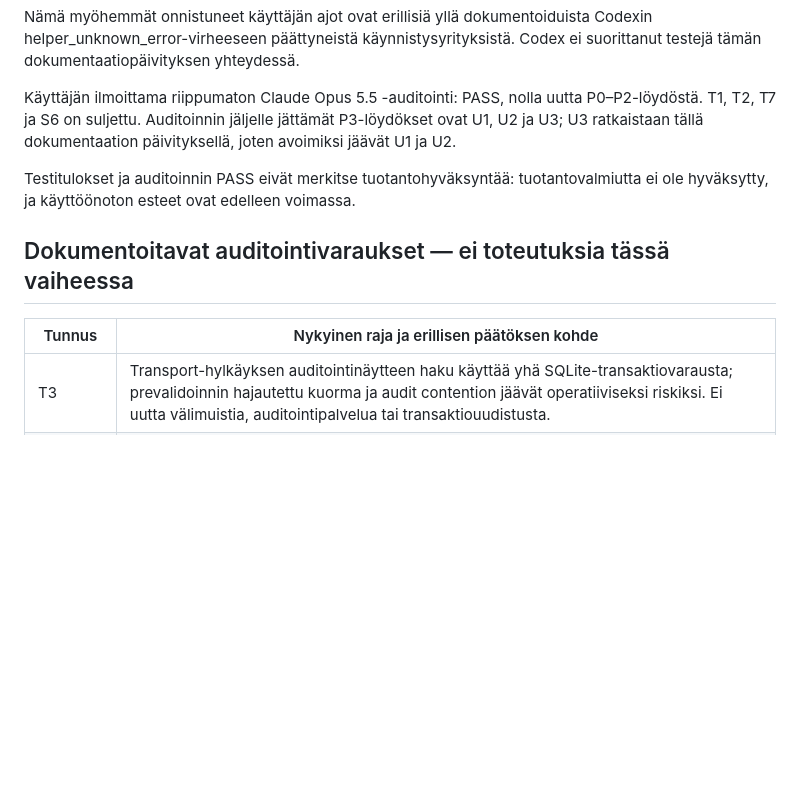
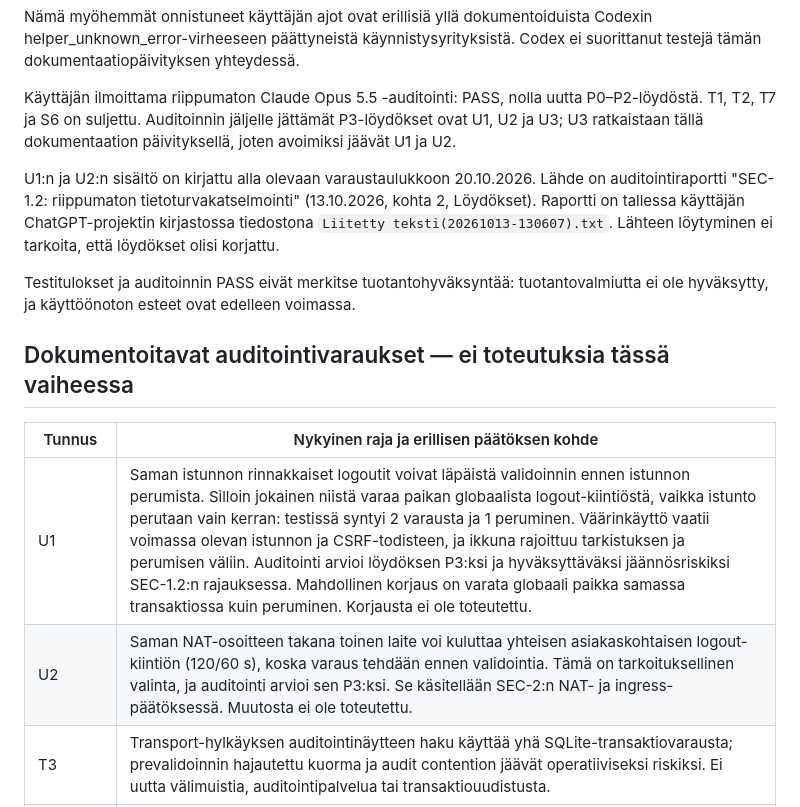
Before and after one commit to elissei/CarbitOy, a Markdown page: docs/auth-rate-limit-checkpoint-sec-1-2.md, the part around the change. Drawn GitHub-style; blank space fills up the shorter version.

```diff
--- a/docs/auth-rate-limit-checkpoint-sec-1-2.md
+++ b/docs/auth-rate-limit-checkpoint-sec-1-2.md
@@ -176,6 +176,12 @@ nolla uutta P0–P2-löydöstä. T1, T2, T7 ja S6 on suljettu. Auditoinnin jälj
 jättämät P3-löydökset ovat U1, U2 ja U3; U3 ratkaistaan tällä dokumentaation
 päivityksellä, joten avoimiksi jäävät U1 ja U2.
 
+U1:n ja U2:n sisältö on kirjattu alla olevaan varaustaulukkoon 20.10.2026.
+Lähde on auditointiraportti "SEC-1.2: riippumaton tietoturvakatselmointi"
+(13.10.2026, kohta 2, Löydökset). Raportti on tallessa käyttäjän ChatGPT-projektin
+kirjastossa tiedostona `Liitetty teksti(20261013-130607).txt`. Lähteen löytyminen ei
+tarkoita, että löydökset olisi korjattu.
+
 Testitulokset ja auditoinnin PASS eivät merkitse tuotantohyväksyntää:
 tuotantovalmiutta ei ole hyväksytty, ja käyttöönoton esteet ovat edelleen voimassa.
 
@@ -183,6 +189,8 @@ tuotantovalmiutta ei ole hyväksytty, ja käyttöönoton esteet ovat edelleen vo
 
 | Tunnus | Nykyinen raja ja erillisen päätöksen kohde |
 | --- | --- |
+| U1 | Saman istunnon rinnakkaiset logoutit voivat läpäistä validoinnin ennen istunnon perumista. Silloin jokainen niistä varaa paikan globaalista logout-kiintiöstä, vaikka istunto perutaan vain kerran: testissä syntyi 2 varausta ja 1 peruminen. Väärinkäyttö vaatii voimassa olevan istunnon ja CSRF-todisteen, ja ikkuna rajoittuu tarkistuksen ja perumisen väliin. Auditointi arvioi löydöksen P3:ksi ja hyväksyttäväksi jäännösriskiksi SEC-1.2:n rajauksessa. Mahdollinen korjaus on varata globaali paikka samassa transaktiossa kuin peruminen. Korjausta ei ole toteutettu. |
+| U2 | Saman NAT-osoitteen takana toinen laite voi kuluttaa yhteisen asiakaskohtaisen logout-kiintiön (120/60 s), koska varaus tehdään ennen validointia. Tämä on tarkoituksellinen valinta, ja auditointi arvioi sen P3:ksi. Se käsitellään SEC-2:n NAT- ja ingress-päätöksessä. Muutosta ei ole toteutettu. |
 | T3 | Transport-hylkäyksen auditointinäytteen haku käyttää yhä SQLite-transaktiovarausta; prevalidoinnin hajautettu kuorma ja audit contention jäävät operatiiviseksi riskiksi. Ei uutta välimuistia, auditointipalvelua tai transaktiouudistusta. |
 | T4 | Auth tarkistaa Sec-Fetch-Site-arvon, jos mukana. Puuttuva Fetch Metadata sallitaan edelleen nykyisille API-asiakkaille. Pakollista otsaketta tai uusia business-reittien metadataehtoja ei toteutettu. |
 | T5 | Näytteistys ei ole täydellinen tapahtumalaskuri. Uusi privacy-raja yhdistää saman phase/scope_kind-luokan estot; HTTP-näytteistys säilyy operation/status-kohtaisena. Kategorioiden törmäykset ja 4096 tunnisteen hakurajan ylitys voivat muuttaa edustavuutta. Ei uutta säilytys- tai aggregointimallia. |
```
Also changed, not shown: docs/acceptance-status.md (+6 -2 lines).
